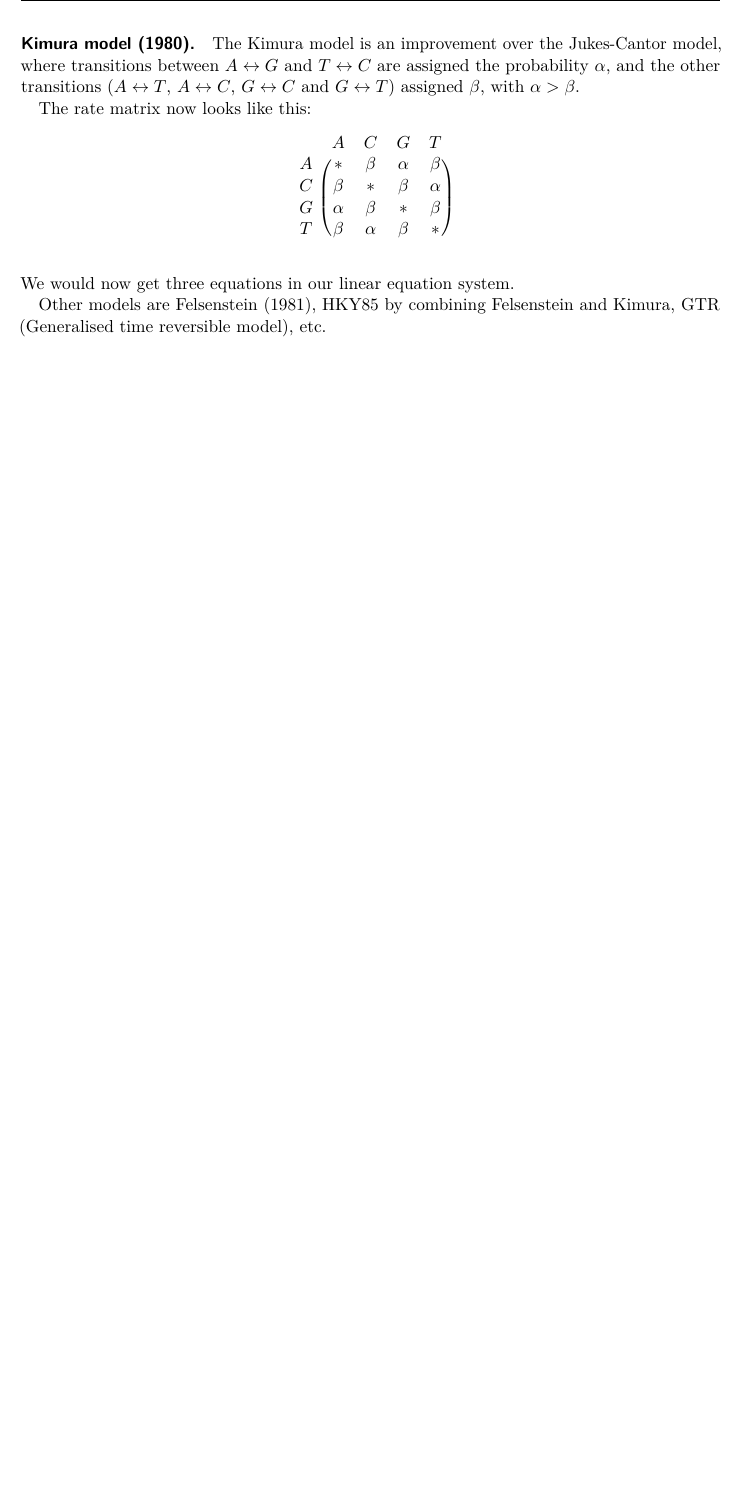
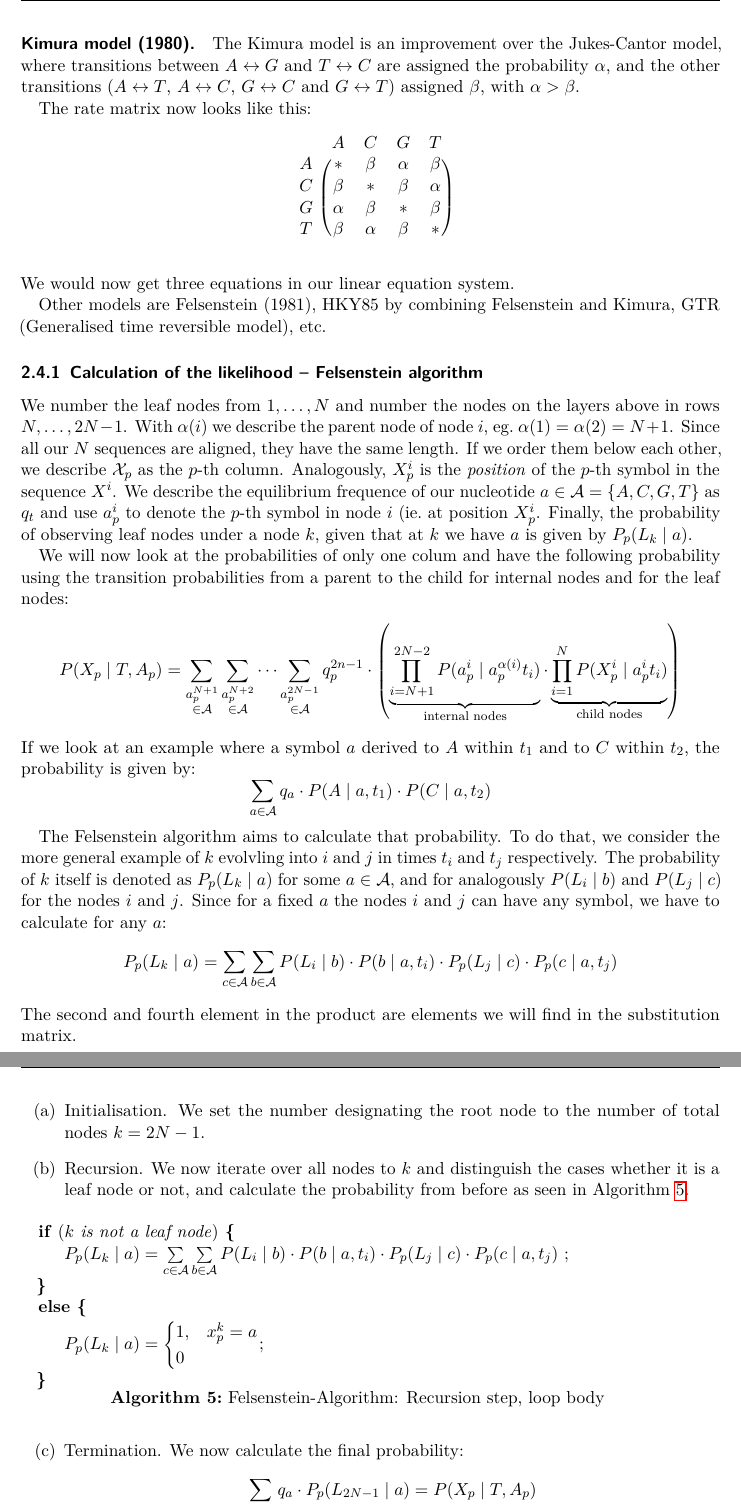
Before and after one commit to ljrk0/rna-rna-interactome_script, a LaTeX document (main.tex, which reads template.tex): part of page 19 of 19 before the commit and two parts of pages 19 and 20 of 20 after it, the two joined at a grey line, cut so that both start at the same text, the shorter picture padded with empty space. Compiled offline with pdfLaTeX.

Commit message:
felsenstein algorithm

```diff
--- a/main.tex
+++ b/main.tex
@@ -1177,3 +1177,70 @@ We would now get three equations in our linear equation system.
 Other models are Felsenstein (1981), HKY85 by combining Felsenstein and
 Kimura, GTR (Generalised time reversible model), etc\@.
 
+\subsubsection{Calculation of the likelihood -- Felsenstein algorithm}
+
+We number the leaf nodes from \(1,\dotsc,N\) and number the nodes on the
+layers above in rows \(N,\dotsc,2N-1\).  With \(\alpha(i)\) we describe the
+parent node of node \(i\), eg.\@ \(\alpha(1)=\alpha(2)=N+1\).  Since all our
+\(N\) sequences are aligned, they have the same length.  If we order them
+below each other, we describe \(\Seqs_p\) as the \(p\)-th column.  Analogously,
+\(X_p^i\) is the \emph{position} of the \(p\)-th symbol in the sequence \(X^i\).
+We describe the equilibrium frequence of our nucleotide
+\(a\in\Alphabet=\{A,C,G,T\}\) as \(q_t\) and use \(a_p^i\) to denote the
+\(p\)-th symbol in node \(i\) (ie.\@ at position \(X_p^i\).  Finally,
+the probability of observing leaf nodes under a node \(k\), given that at \(k\)
+we have \(a\) is given by \(P_p(L_k \mid a)\).
+
+We will now look at the probabilities of only one colum and have the following
+probability using the transition probabilities from a parent to the child for
+internal nodes and for the leaf nodes:
+\[
+  P(X_p \mid T, A_p) = \sum_{\substack{a_p^{N+1}\\\in\Alphabet}} \sum_{\substack{a_p^{N+2}\\\in\Alphabet}} \dotsb \sum_{\substack{a_p^{2N-1}\\\in\Alphabet}}
+      q_p^{2n-1} \cdot \left(
+      \underbrace{\prod_{i=N+1}^{2N-2} P(a_p^i \mid a_p^{\alpha(i)} t_i)}_{\text{internal nodes}} \cdot
+      \underbrace{\prod_{i=1}^{N}      P(X_p^i \mid a_p^i           t_i)}_{\text{child nodes}} \right)
+\]
+If we look at an example where a symbol \(a\) derived to \(A\) within \(t_1\)
+and to \(C\) within \(t_2\), the probability is given by:
+\[
+  \sum_{a\in\Alphabet} q_a \cdot P(A \mid a, t_1) \cdot P(C \mid a, t_2)
+\]
+
+The Felsenstein algorithm aims to calculate that probability.  To do that, we
+consider the more general example of \(k\) evolvling into \(i\) and \(j\) in
+times \(t_i\) and \(t_j\) respectively.  The probability of \(k\) itself is
+denoted as \(P_p(L_k \mid a)\) for some \(a\in\Alphabet\), and for analogously
+\(P(L_i \mid b)\) and \(P(L_j \mid c)\) for the nodes \(i\) and \(j\).  Since
+for a fixed \(a\) the nodes \(i\) and \(j\) can have any symbol, we have to
+calculate for any \(a\):
+\[
+  P_p(L_k \mid a) = \sum_{c\in\Alphabet} \sum_{b\in\Alphabet}
+      P(L_i \mid b) \cdot P(b \mid a, t_i) \cdot P_p(L_j \mid c) \cdot P_p(c \mid a, t_j)
+\]
+The second and fourth element in the product are elements we will find in the
+substitution matrix.
+
+
+\begin{enumerate}[label=(\alph*)]
+\item Initialisation.  We set the number designating the root node to the number
+  of total nodes \(k = 2N-1\).
+\item Recursion.  We now iterate over all nodes to \(k\) and distinguish
+  the cases whether it is a leaf node or not, and calculate the probability
+  from before as seen in Algorithm~\ref{alg:felsenstein}.
+
+
+\AlgoDisplayBlockMarkers\SetAlgoNoLine%
+\begin{algorithm}[ht]
+\If{$k$ is not a leaf node} {
+    $P_p(L_k \mid a) = \sum\limits_{c\in\Alphabet} \sum\limits_{b\in\Alphabet}
+        P(L_i \mid b) \cdot P(b \mid a, t_i) \cdot P_p(L_j \mid c) \cdot P_p(c \mid a, t_j)$ \;
+} \Else {
+    $P_p(L_k \mid a) = \begin{cases} 1, &x_p^k = a\\ 0\end{cases}$\;
+}
+\label{alg:felsenstein}
+\caption{Felsenstein-Algorithm: Recursion step, loop body}
+\end{algorithm}
+
+\item Termination.  We now calculate the final probability:
+  \[
+    \sum_{a\in\Alphabet} q_a \cdot P_p(L_{2N-1} \mid a) = P(X_p \mid T, A_p)
--- a/template.tex
+++ b/template.tex
@@ -26,7 +26,7 @@
 \newcommand{\Syms}{\mathcal{Q}}
 \newcommand{\NTSyms}{\mathcal{S}}
 \newcommand{\Rules}{\mathcal{P}}
-\newcommand{\Seqs}{\mathcal{S}}
+\newcommand{\Seqs}{\mathcal{X}}
 \newcommand{\Empty}{\varepsilon}
 
 \newcommand{\Alphabet}{\mathcal{A}}
```
Also changed, not shown: main.tex (14 more changed lines).
